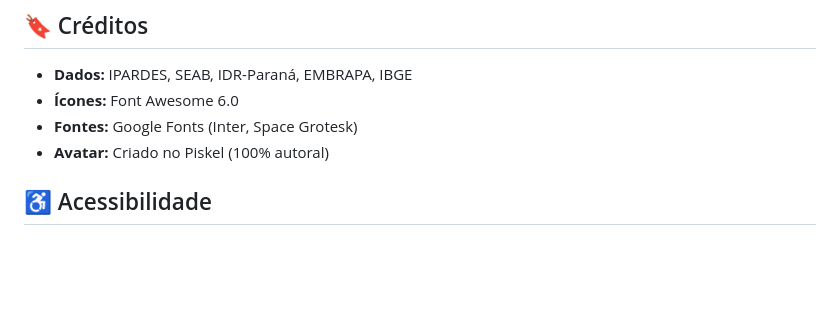
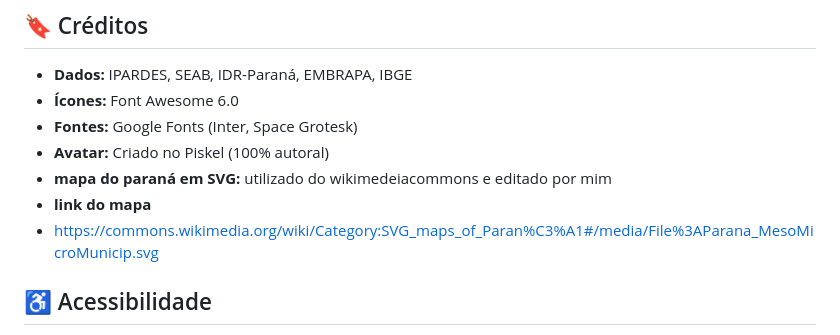
Before and after one commit to LeonardoSeling/AgroSustentavel-Agrinho, a Markdown page: README.md, the part around the change. GitHub-like rendering; blank space fills up the shorter version.

Commit message:
Atualizaçao do readme com créditos ao mapa SVG e link

```diff
--- a/README.md
+++ b/README.md
@@ -62,6 +62,9 @@ HTML5, CSS3, JavaScript puro (sem frameworks). Design responsivo, modo escuro e
 - **Ícones:** Font Awesome 6.0
 - **Fontes:** Google Fonts (Inter, Space Grotesk)
 - **Avatar:** Criado no Piskel (100% autoral)
+- **mapa do paraná em SVG:** utilizado do wikimedeiacommons e editado por mim
+- **link do mapa**
+- https://commons.wikimedia.org/wiki/Category:SVG_maps_of_Paran%C3%A1#/media/File%3AParana_MesoMicroMunicip.svg
 
 ## ♿ Acessibilidade
 
```
